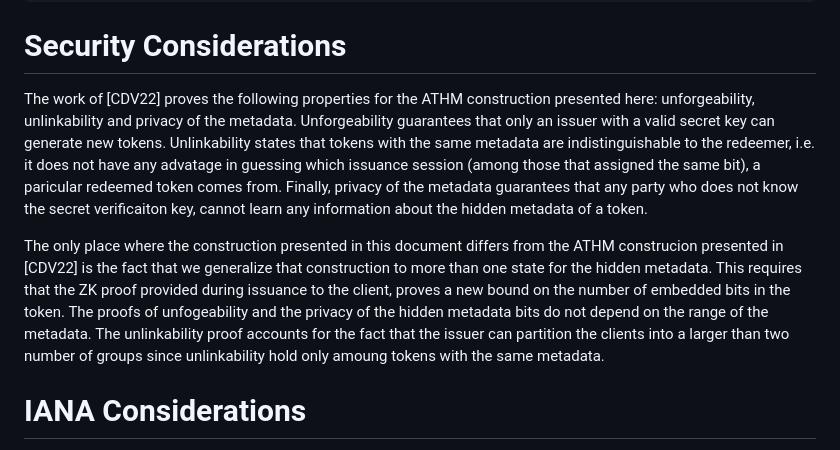
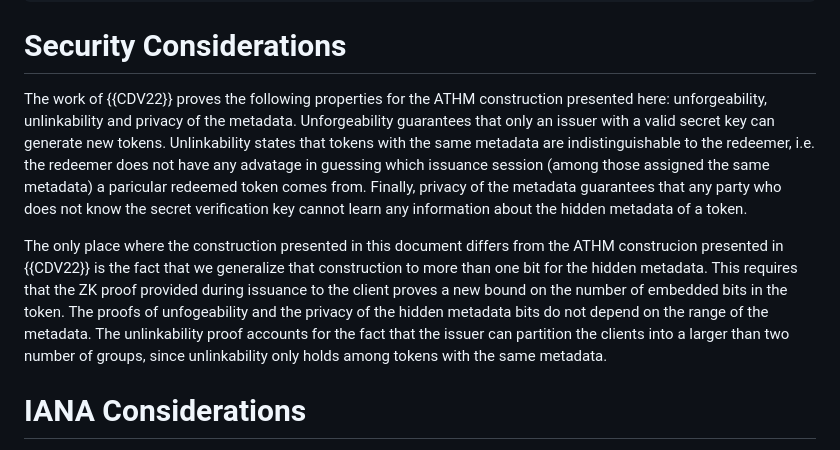
Before and after one commit to cathieyun/draft-athm, a Markdown page: draft-yun-cfrg-athm.md, the part around one of its changes. Drawn GitHub-style.

Commit message:
CDV22 ref fix, minor grammar changes

```diff
--- a/draft-yun-cfrg-athm.md
+++ b/draft-yun-cfrg-athm.md
@@ -931,20 +932,20 @@ def VerifyToken(privateKey, token, nBuckets):
 
 # Security Considerations
 
-The work of [CDV22] proves the following properties for the ATHM construction presented here:
+The work of {{CDV22}} proves the following properties for the ATHM construction presented here:
 unforgeability, unlinkability and privacy of the metadata. Unforgeability guarantees that only an
 issuer with a valid secret key can generate new tokens. Unlinkability states that tokens with the
-same metadata are indistinguishable to the redeemer, i.e. it does not have any advatage in guessing
-which issuance session (among those that assigned the same bit), a paricular redeemed token comes from.
-Finally, privacy of the metadata guarantees that any party who does not know the secret verificaiton
-key, cannot learn any information about the hidden metadata of a token.
+same metadata are indistinguishable to the redeemer, i.e. the redeemer does not have any advatage in guessing
+which issuance session (among those assigned the same metadata) a paricular redeemed token comes from.
+Finally, privacy of the metadata guarantees that any party who does not know the secret verification
+key cannot learn any information about the hidden metadata of a token.
 
 The only place where the construction presented in this document differs from the ATHM construcion presented
-in [CDV22] is the fact that we generalize that construction to more than one state for the hidden metadata.
-This requires that the ZK proof provided during issuance to the client, proves a new bound on the number of embedded
+in {{CDV22}} is the fact that we generalize that construction to more than one bit for the hidden metadata.
+This requires that the ZK proof provided during issuance to the client proves a new bound on the number of embedded
 bits in the token. The proofs of unfogeability and the privacy of the hidden metadata bits do not depend on the
 range of the metadata. The unlinkability proof accounts for the fact that the issuer can partition the clients into
-a larger than two number of groups since unlinkability hold only amoung tokens with the same metadata.
+a larger than two number of groups, since unlinkability only holds among tokens with the same metadata.
 
 # IANA Considerations
 
```
Also changed, not shown: other parts of draft-yun-cfrg-athm.md (+3 -2 lines).
